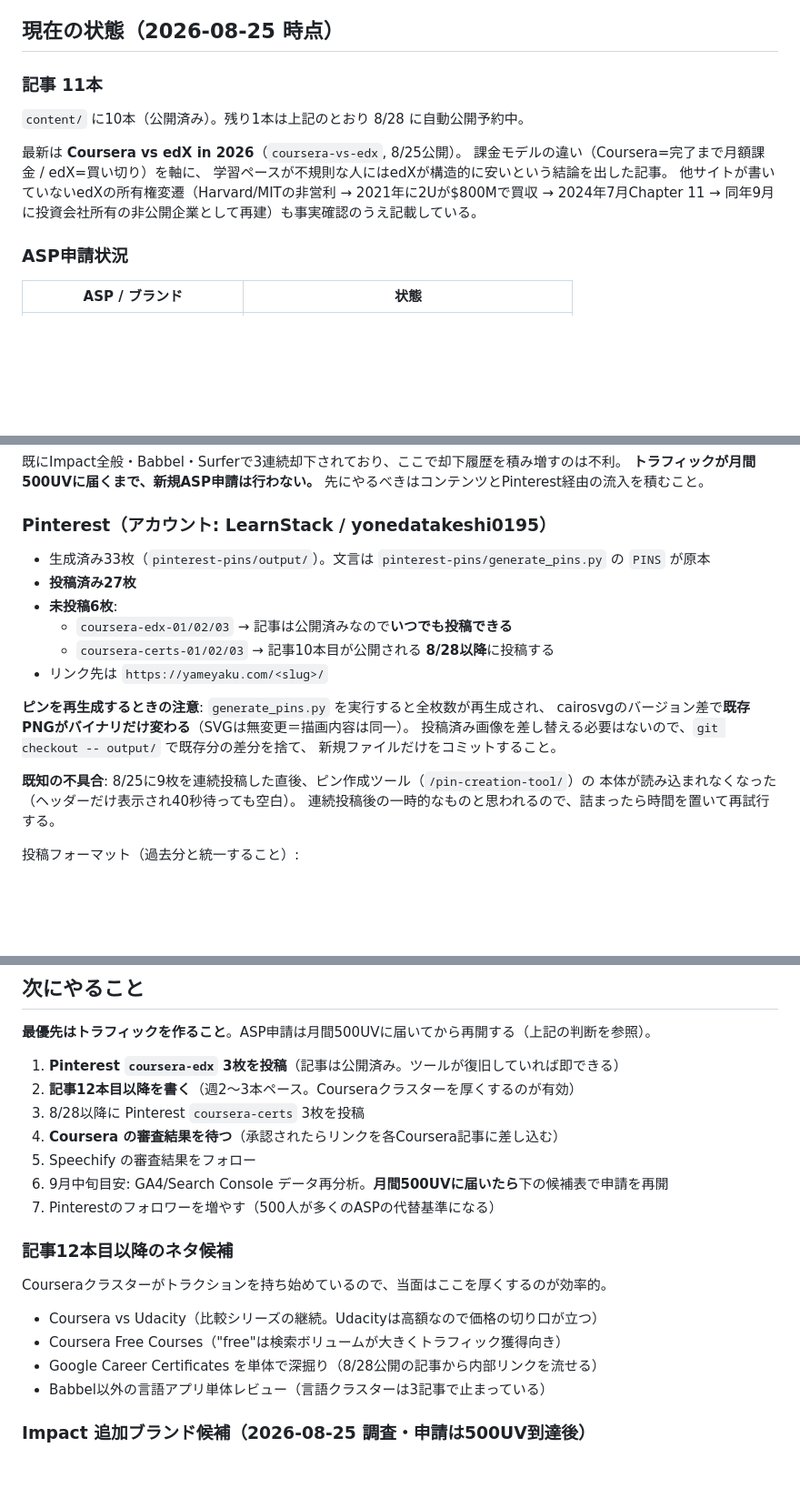
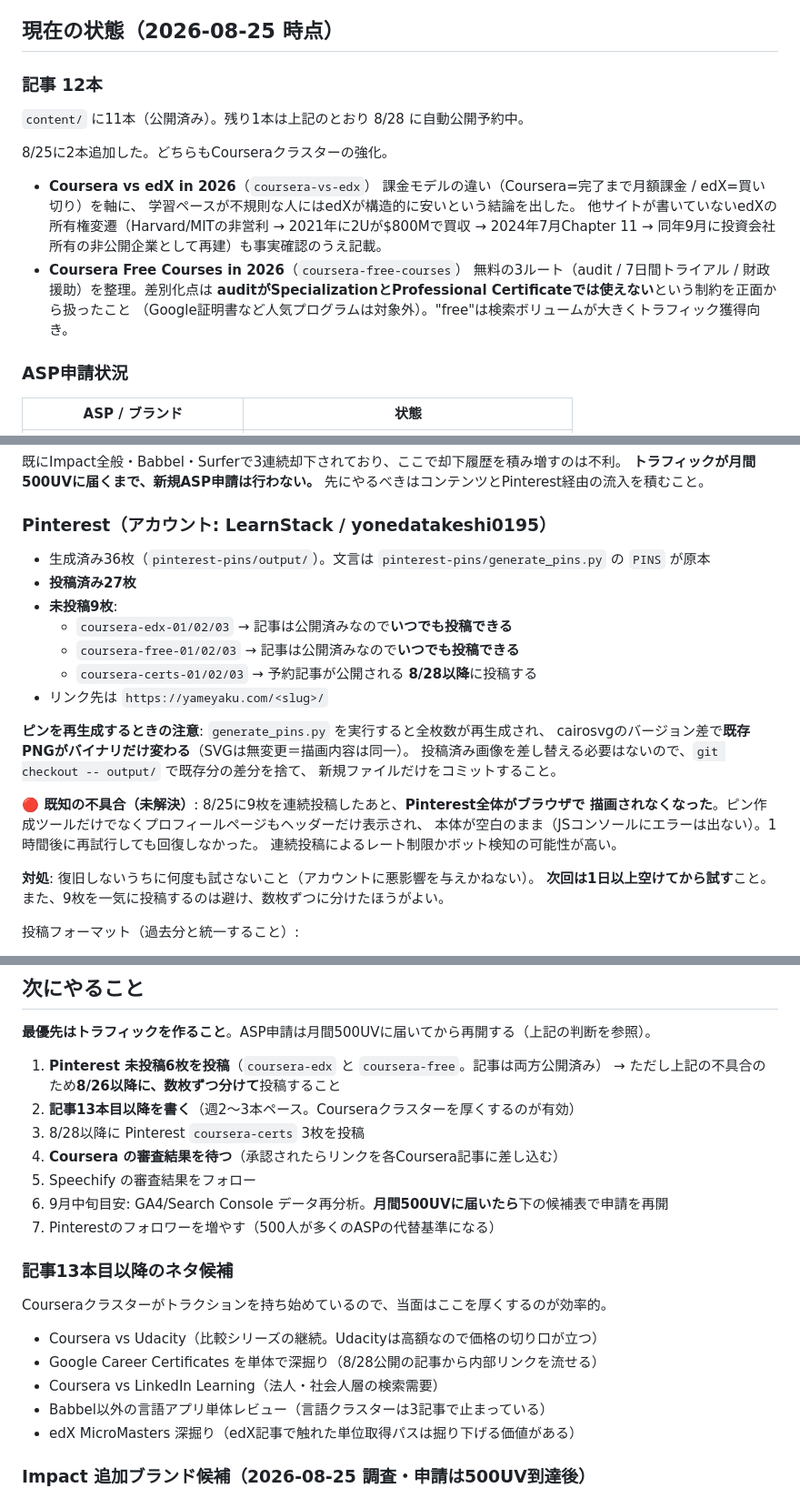
Before and after one commit to takeyone1967/learnstack, a Markdown page: CLAUDE.md, 3 parts joined by grey strips. Shown at 91% size. Rendered like a GitHub page; blank space fills up the shorter version.

Commit message:
記事12本目の公開とPinterest不具合を反映
content/が11本に。未投稿ピンは9枚（うち6枚は記事公開済みで投稿可能）。
Pinterestが9枚連続投稿後にサイト全体描画されなくなった件を未解決の不具合として
格上げし、1日以上空ける・数枚ずつ分けるという対処を明記した。

Co-Authored-By: Claude Opus 5 <noreply@anthropic.com>

```diff
--- a/CLAUDE.md
+++ b/CLAUDE.md
@@ -23,15 +23,21 @@
 
 ## 現在の状態（2026-08-25 時点）
 
-### 記事 11本
+### 記事 12本
 
-`content/` に10本（公開済み）。残り1本は上記のとおり 8/28 に自動公開予約中。
+`content/` に11本（公開済み）。残り1本は上記のとおり 8/28 に自動公開予約中。
 
-最新は **Coursera vs edX in 2026**（`coursera-vs-edx`, 8/25公開）。
-課金モデルの違い（Coursera=完了まで月額課金 / edX=買い切り）を軸に、
-学習ペースが不規則な人にはedXが構造的に安いという結論を出した記事。
-他サイトが書いていないedXの所有権変遷（Harvard/MITの非営利 → 2021年に2Uが$800Mで買収 →
-2024年7月Chapter 11 → 同年9月に投資会社所有の非公開企業として再建）も事実確認のうえ記載している。
+8/25に2本追加した。どちらもCourseraクラスターの強化。
+
+- **Coursera vs edX in 2026**（`coursera-vs-edx`）
+  課金モデルの違い（Coursera=完了まで月額課金 / edX=買い切り）を軸に、
+  学習ペースが不規則な人にはedXが構造的に安いという結論を出した。
+  他サイトが書いていないedXの所有権変遷（Harvard/MITの非営利 → 2021年に2Uが$800Mで買収 →
+  2024年7月Chapter 11 → 同年9月に投資会社所有の非公開企業として再建）も事実確認のうえ記載。
+- **Coursera Free Courses in 2026**（`coursera-free-courses`）
+  無料の3ルート（audit / 7日間トライアル / 財政援助）を整理。差別化点は
+  **auditがSpecializationとProfessional Certificateでは使えない**という制約を正面から扱ったこと
+  （Google証明書など人気プログラムは対象外）。"free"は検索ボリュームが大きくトラフィック獲得向き。
 
 ### ASP申請状況
 
@@ -65,11 +71,12 @@ LearnStackの現状はOrganic流入0件・Pinterestフォロワー0人で、**
 
 ### Pinterest（アカウント: LearnStack / yonedatakeshi0195）
 
-- 生成済み33枚（`pinterest-pins/output/`）。文言は `pinterest-pins/generate_pins.py` の `PINS` が原本
+- 生成済み36枚（`pinterest-pins/output/`）。文言は `pinterest-pins/generate_pins.py` の `PINS` が原本
 - **投稿済み27枚**
-- **未投稿6枚**:
+- **未投稿9枚**:
   - `coursera-edx-01/02/03` → 記事は公開済みなので**いつでも投稿できる**
-  - `coursera-certs-01/02/03` → 記事10本目が公開される **8/28以降**に投稿する
+  - `coursera-free-01/02/03` → 記事は公開済みなので**いつでも投稿できる**
+  - `coursera-certs-01/02/03` → 予約記事が公開される **8/28以降**に投稿する
 - リンク先は `https://yameyaku.com/<slug>/`
 
 **ピンを再生成するときの注意**: `generate_pins.py` を実行すると全枚数が再生成され、
@@ -77,9 +84,13 @@ cairosvgのバージョン差で**既存PNGがバイナリだけ変わる**（SV
 投稿済み画像を差し替える必要はないので、`git checkout -- output/` で既存分の差分を捨て、
 新規ファイルだけをコミットすること。
 
-**既知の不具合**: 8/25に9枚を連続投稿した直後、ピン作成ツール（`/pin-creation-tool/`）の
-本体が読み込まれなくなった（ヘッダーだけ表示され40秒待っても空白）。
-連続投稿後の一時的なものと思われるので、詰まったら時間を置いて再試行する。
+**🔴 既知の不具合（未解決）**: 8/25に9枚を連続投稿したあと、**Pinterest全体がブラウザで
+描画されなくなった**。ピン作成ツールだけでなくプロフィールページもヘッダーだけ表示され、
+本体が空白のまま（JSコンソールにエラーは出ない）。1時間後に再試行しても回復しなかった。
+連続投稿によるレート制限かボット検知の可能性が高い。
+
+**対処**: 復旧しないうちに何度も試さないこと（アカウントに悪影響を与えかねない）。
+**次回は1日以上空けてから試す**こと。また、9枚を一気に投稿するのは避け、数枚ずつに分けたほうがよい。
 
 投稿フォーマット（過去分と統一すること）:
 
@@ -97,22 +108,24 @@ cairosvgのバージョン差で**既存PNGがバイナリだけ変わる**（SV
 
 **最優先はトラフィックを作ること**。ASP申請は月間500UVに届いてから再開する（上記の判断を参照）。
 
-1. **Pinterest `coursera-edx` 3枚を投稿**（記事は公開済み。ツールが復旧していれば即できる）
-2. **記事12本目以降を書く**（週2〜3本ペース。Courseraクラスターを厚くするのが有効）
+1. **Pinterest 未投稿6枚を投稿**（`coursera-edx` と `coursera-free`。記事は両方公開済み）
+   → ただし上記の不具合のため**8/26以降に、数枚ずつ分けて**投稿すること
+2. **記事13本目以降を書く**（週2〜3本ペース。Courseraクラスターを厚くするのが有効）
 3. 8/28以降に Pinterest `coursera-certs` 3枚を投稿
 4. **Coursera の審査結果を待つ**（承認されたらリンクを各Coursera記事に差し込む）
 5. Speechify の審査結果をフォロー
 6. 9月中旬目安: GA4/Search Console データ再分析。**月間500UVに届いたら**下の候補表で申請を再開
 7. Pinterestのフォロワーを増やす（500人が多くのASPの代替基準になる）
 
-### 記事12本目以降のネタ候補
+### 記事13本目以降のネタ候補
 
 Courseraクラスターがトラクションを持ち始めているので、当面はここを厚くするのが効率的。
 
 - Coursera vs Udacity（比較シリーズの継続。Udacityは高額なので価格の切り口が立つ）
-- Coursera Free Courses（"free"は検索ボリュームが大きくトラフィック獲得向き）
 - Google Career Certificates を単体で深掘り（8/28公開の記事から内部リンクを流せる）
+- Coursera vs LinkedIn Learning（法人・社会人層の検索需要）
 - Babbel以外の言語アプリ単体レビュー（言語クラスターは3記事で止まっている）
+- edX MicroMasters 深掘り（edX記事で触れた単位取得パスは掘り下げる価値がある）
 
 ### Impact 追加ブランド候補（2026-08-25 調査・**申請は500UV到達後**）
 
```
